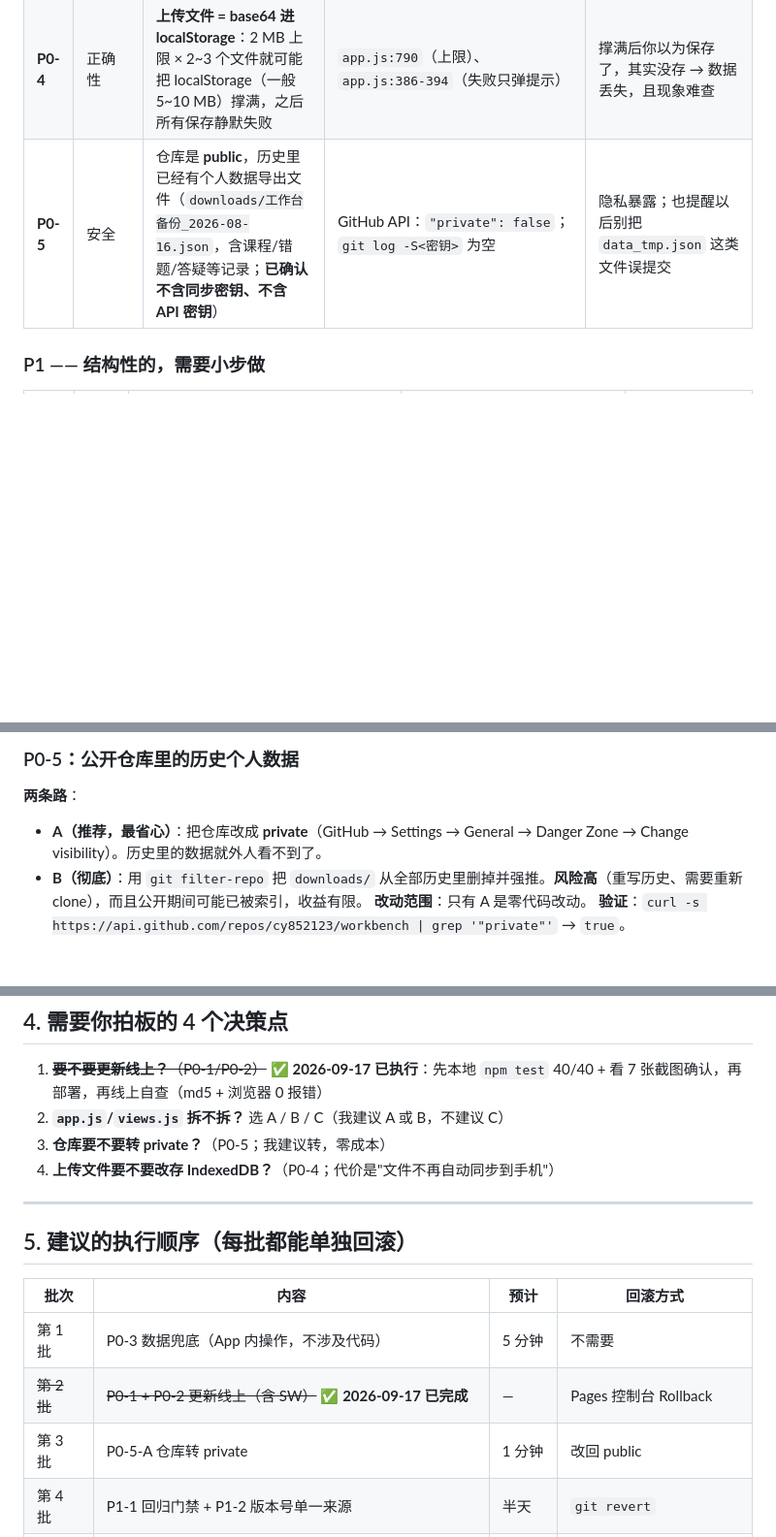
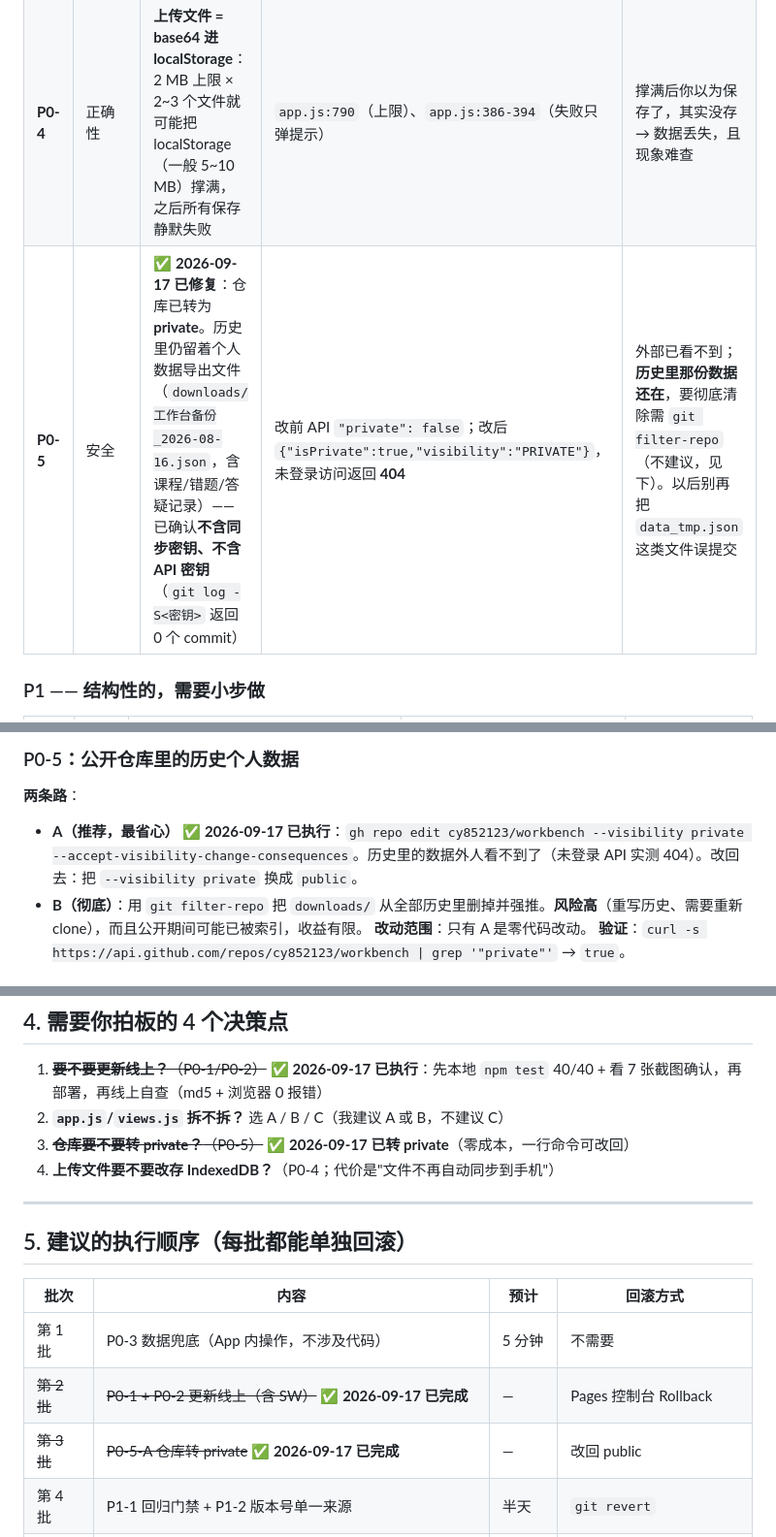
Before and after one commit to cy852123/workbench, a Markdown page: OPTIMIZE-PLAN.md, 3 parts joined by grey strips. Shown at 97% size. Rendered like a GitHub page; blank space fills up the shorter version.

Commit message:
仓库转 private（P0-5 已修复）+ 文档记录
gh repo edit cy852123/workbench --visibility private --accept-visibility-change-consequences
  改动后果：外部看到的是 404（实测未登录 API 返回 404）
  不受影响（已实测）：SSH git push 正常（Everything up-to-date）、
                    线上站点 https://workbench-sync-c9e.pages.dev/ 仍 200
  （Pages 项目 Git Provider = No，不连 GitHub，所以与仓库可见性无关）

文档更新：
  - README 顶部仓库行标注『2026-09-17 已从 public 改为 private』+ 改回命令
  - README 待办勾掉『仓库转 private』
  - OPTIMIZE-PLAN 标记 P0-5 / 方案 A / 第 3 批 / 决策点 3 已完成

至此 OPTIMIZE-PLAN 的 5 条 P0 里已解决 3 条（P0-1 线上旧版、P0-2 SW 未上线、P0-5 公开仓库），
剩下 P0-3（数据兜底）和 P0-4（上传容量）需要你在 App 内操作或拍板。

本轮仍不涉及任何业务代码改动。

```diff
--- a/OPTIMIZE-PLAN.md
+++ b/OPTIMIZE-PLAN.md
@@ -43,7 +43,7 @@
 | **P0-2** | 正确性 | ✅ **2026-09-17 已修复**：`service-worker.js` 已随本次部署上线（此前 `.pages-deploy/` 里从来没有它） | 修复前：线上 `/service-worker.js` = 3050 B（就是 `index.html`）；修复后：**2022 B、`Content-Type: application/javascript`** | ① 离线现在能打开了；② **从下次改前端起必须遵守「改前端 → 缓存号 +1」**，否则手机吃旧缓存 |
 | **P0-3** | 数据安全 | **只有 localStorage，没有定期备份**；云端快照里 `sync.auto = false`，而且**云端主数据停在 2026-08-16 05:15**（之后没成功上传过） | 实测 `curl -H "X-Sync-Key: …" .../api/data` 返回 `meta.updated = "2026-08-16 05:15"`；快照 `settings.sync.auto=false` | 清浏览器数据 / 换手机 / 存储写满 → 全部学习记录消失；两台设备数据也在各自漂移 |
 | **P0-4** | 正确性 | **上传文件 = base64 进 localStorage**：2 MB 上限 × 2~3 个文件就可能把 localStorage（一般 5~10 MB）撑满，之后所有保存静默失败 | `app.js:790`（上限）、`app.js:386-394`（失败只弹提示） | 撑满后你以为保存了，其实没存 → 数据丢失，且现象难查 |
-| **P0-5** | 安全 | 仓库是 **public**，历史里已经有个人数据导出文件（`downloads/工作台备份_2026-08-16.json`，含课程/错题/答疑等记录；**已确认不含同步密钥、不含 API 密钥**） | GitHub API：`"private": false`；`git log -S<密钥>` 为空 | 隐私暴露；也提醒以后别把 `data_tmp.json` 这类文件误提交 |
+| **P0-5** | 安全 | ✅ **2026-09-17 已修复**：仓库已转为 **private**。历史里仍留着个人数据导出文件（`downloads/工作台备份_2026-08-16.json`，含课程/错题/答疑记录）—— 已确认**不含同步密钥、不含 API 密钥**（`git log -S<密钥>` 返回 0 个 commit） | 改前 API `"private": false`；改后 `{"isPrivate":true,"visibility":"PRIVATE"}`，未登录访问返回 **404** | 外部已看不到；**历史里那份数据还在**，要彻底清除需 `git filter-repo`（不建议，见下）。以后别再把 `data_tmp.json` 这类文件误提交 |
 
 ### P1 —— 结构性的，需要小步做
 
@@ -121,7 +121,7 @@ curl -sL -o /dev/null -w '%{http_code}\n' $B/               # 200
 ### P0-5：公开仓库里的历史个人数据
 
 **两条路**：
-- **A（推荐，最省心）**：把仓库改成 **private**（GitHub → Settings → General → Danger Zone → Change visibility）。历史里的数据就外人看不到了。
+- **A（推荐，最省心）** ✅ **2026-09-17 已执行**：`gh repo edit cy852123/workbench --visibility private --accept-visibility-change-consequences`。历史里的数据外人看不到了（未登录 API 实测 404）。改回去：把 `--visibility private` 换成 `public`。
 - **B（彻底）**：用 `git filter-repo` 把 `downloads/` 从全部历史里删掉并强推。**风险高**（重写历史、需要重新 clone），而且公开期间可能已被索引，收益有限。
 **改动范围**：只有 A 是零代码改动。
 **验证**：`curl -s https://api.github.com/repos/cy852123/workbench | grep '"private"'` → `true`。
@@ -174,7 +174,7 @@ curl -sL -o /dev/null -w '%{http_code}\n' $B/               # 200
 
 1. ~~**要不要更新线上？**（P0-1/P0-2）~~ ✅ **2026-09-17 已执行**：先本地 `npm test` 40/40 + 看 7 张截图确认，再部署，再线上自查（md5 + 浏览器 0 报错）
 2. **`app.js`/`views.js` 拆不拆？** 选 A / B / C（我建议 A 或 B，不建议 C）
-3. **仓库要不要转 private？**（P0-5；我建议转，零成本）
+3. ~~**仓库要不要转 private？**（P0-5）~~ ✅ **2026-09-17 已转 private**（零成本，一行命令可改回）
 4. **上传文件要不要改存 IndexedDB？**（P0-4；代价是"文件不再自动同步到手机"）
 
 ---
@@ -185,7 +185,7 @@ curl -sL -o /dev/null -w '%{http_code}\n' $B/               # 200
 |---|---|---|---|
 | 第 1 批 | P0-3 数据兜底（App 内操作，不涉及代码） | 5 分钟 | 不需要 |
 | ~~第 2 批~~ | ~~P0-1 + P0-2 更新线上（含 SW）~~ ✅ **2026-09-17 已完成** | — | Pages 控制台 Rollback |
-| 第 3 批 | P0-5-A 仓库转 private | 1 分钟 | 改回 public |
+| ~~第 3 批~~ | ~~P0-5-A 仓库转 private~~ ✅ **2026-09-17 已完成** | — | 改回 public |
 | 第 4 批 | P1-1 回归门禁 + P1-2 版本号单一来源 | 半天 | `git revert` |
 | 第 5 批 | 写 `deploy` 脚本（把第 2 批那 3 步固化成一条命令 + 自检） | 半天 | 删脚本即可，部署仍可手动 |
 | 第 6 批 | P0-4 上传容量（选 A/B/C）+ P1-6 同步提示 | 1 天 | `git revert` |
```
Also changed, not shown: README.md (+3 -2 lines).
